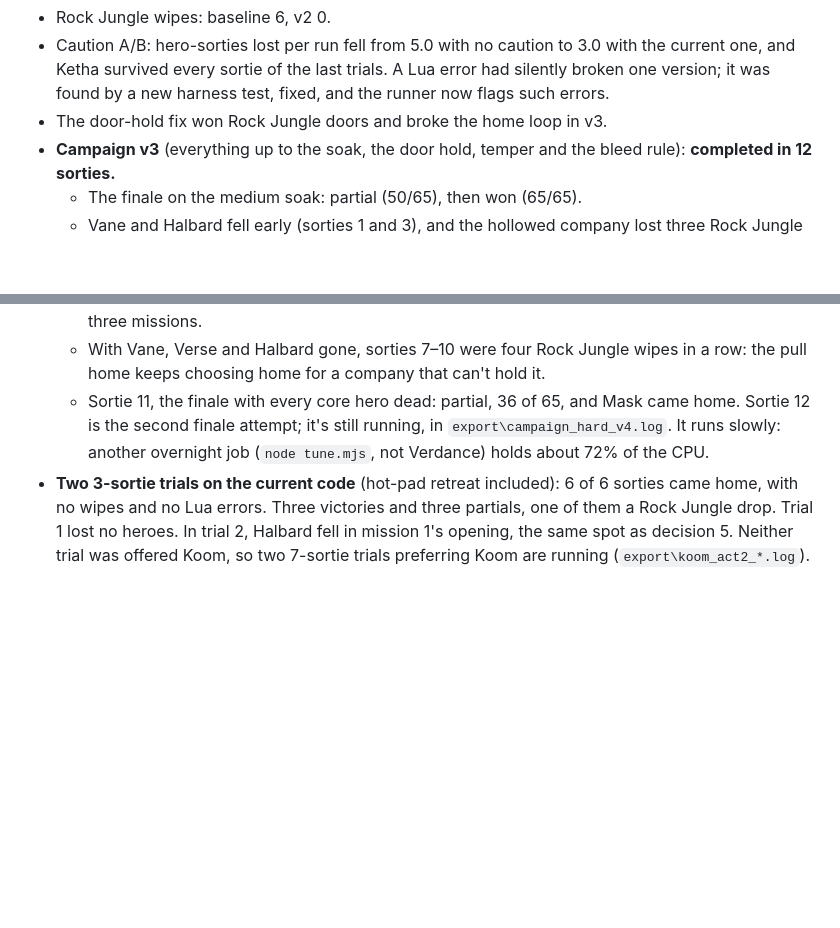
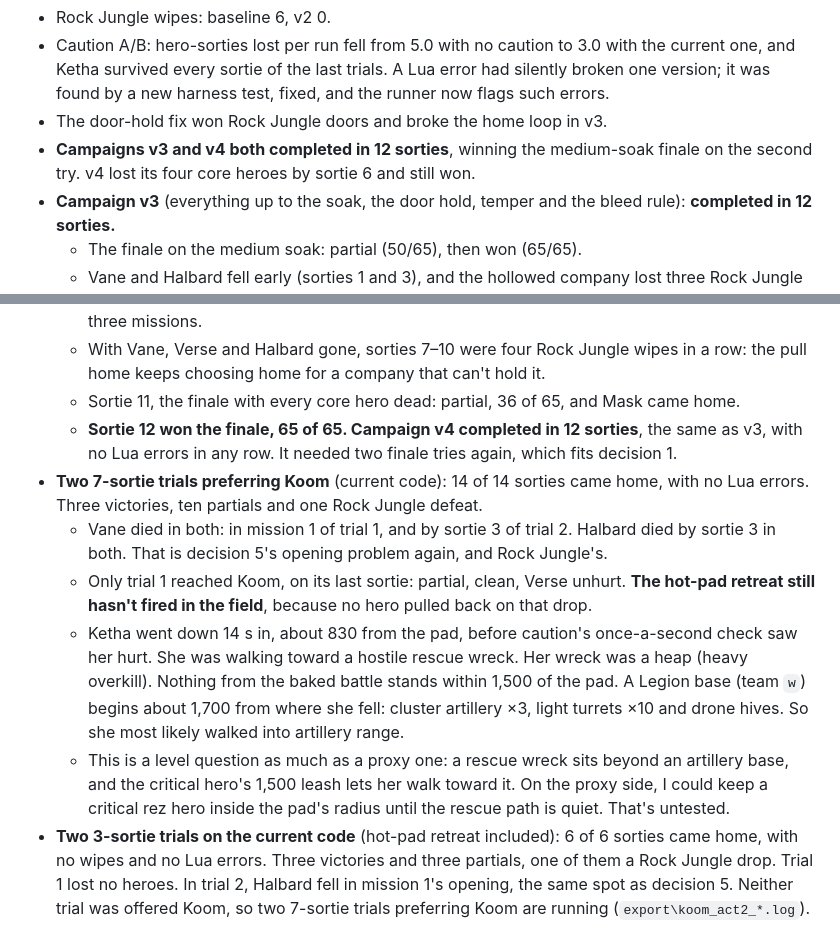
Before and after one commit to AQuantumArchitect/VerdanceAshes, a Markdown page: docs/DEVLOG.md, 2 parts joined by grey strips. Rendered like a GitHub page; blank space fills up the shorter version.

Commit message:
Dev log: v4 complete (finale won 65/65 on second try); Koom trials 14/14 home, Ketha lost to artillery range on the rescue walk

```diff
--- a/docs/DEVLOG.md
+++ b/docs/DEVLOG.md
@@ -40,6 +40,7 @@ One entry per working day: what changed, what was measured, what's next. The new
 - Rock Jungle wipes: baseline 6, v2 0.
 - Caution A/B: hero-sorties lost per run fell from 5.0 with no caution to 3.0 with the current one, and Ketha survived every sortie of the last trials. A Lua error had silently broken one version; it was found by a new harness test, fixed, and the runner now flags such errors.
 - The door-hold fix won Rock Jungle doors and broke the home loop in v3.
+- **Campaigns v3 and v4 both completed in 12 sorties**, winning the medium-soak finale on the second try. v4 lost its four core heroes by sortie 6 and still won.
 - **Campaign v3** (everything up to the soak, the door hold, temper and the bleed rule): **completed in 12 sorties.**
   - The finale on the medium soak: partial (50/65), then won (65/65).
   - Vane and Halbard fell early (sorties 1 and 3), and the hollowed company lost three Rock Jungle drops to roaming raptors. The caution work since then is measured above.
@@ -47,7 +48,13 @@ One entry per working day: what changed, what was measured, what's next. The new
   - Sorties 1–5 all extracted clean (one victory, four partials), though Vane fell in sortie 1 (mission 1's opening).
   - **Sortie 6, a fortify job on Koom Valley's standing war**, killed Verse and Halbard. The pad was the fight, so the retreat led back into it. Fixed in cb8e5de: on a hot pad, the second leg steps further away. That fix is in the harness but not yet seen in the field: Koom isn't offered in the first three missions.
   - With Vane, Verse and Halbard gone, sorties 7–10 were four Rock Jungle wipes in a row: the pull home keeps choosing home for a company that can't hold it.
-  - Sortie 11, the finale with every core hero dead: partial, 36 of 65, and Mask came home. Sortie 12 is the second finale attempt; it's still running, in `export\campaign_hard_v4.log`. It runs slowly: another overnight job (`node tune.mjs`, not Verdance) holds about 72% of the CPU.
+  - Sortie 11, the finale with every core hero dead: partial, 36 of 65, and Mask came home.
+  - **Sortie 12 won the finale, 65 of 65. Campaign v4 completed in 12 sorties**, the same as v3, with no Lua errors in any row. It needed two finale tries again, which fits decision 1.
+- **Two 7-sortie trials preferring Koom** (current code): 14 of 14 sorties came home, with no Lua errors. Three victories, ten partials and one Rock Jungle defeat.
+  - Vane died in both: in mission 1 of trial 1, and by sortie 3 of trial 2. Halbard died by sortie 3 in both. That is decision 5's opening problem again, and Rock Jungle's.
+  - Only trial 1 reached Koom, on its last sortie: partial, clean, Verse unhurt. **The hot-pad retreat still hasn't fired in the field**, because no hero pulled back on that drop.
+  - Ketha went down 14 s in, about 830 from the pad, before caution's once-a-second check saw her hurt. She was walking toward a hostile rescue wreck. Her wreck was a heap (heavy overkill). Nothing from the baked battle stands within 1,500 of the pad. A Legion base (team `w`) begins about 1,700 from where she fell: cluster artillery ×3, light turrets ×10 and drone hives. So she most likely walked into artillery range.
+  - This is a level question as much as a proxy one: a rescue wreck sits beyond an artillery base, and the critical hero's 1,500 leash lets her walk toward it. On the proxy side, I could keep a critical rez hero inside the pad's radius until the rescue path is quiet. That's untested.
 - **Two 3-sortie trials on the current code** (hot-pad retreat included): 6 of 6 sorties came home, with no wipes and no Lua errors. Three victories and three partials, one of them a Rock Jungle drop. Trial 1 lost no heroes. In trial 2, Halbard fell in mission 1's opening, the same spot as decision 5. Neither trial was offered Koom, so two 7-sortie trials preferring Koom are running (`export\koom_act2_*.log`).
 
 **Writing** (`docs/writing/`)
```
